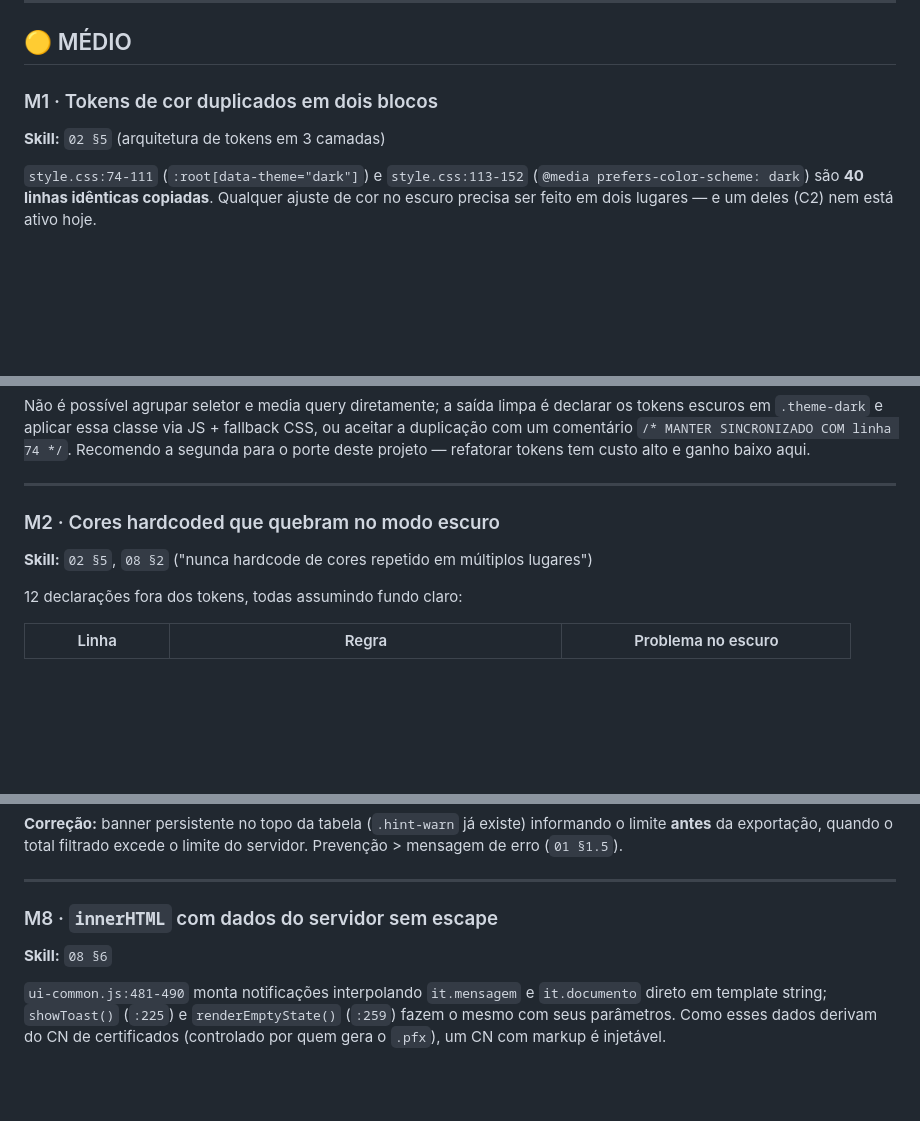
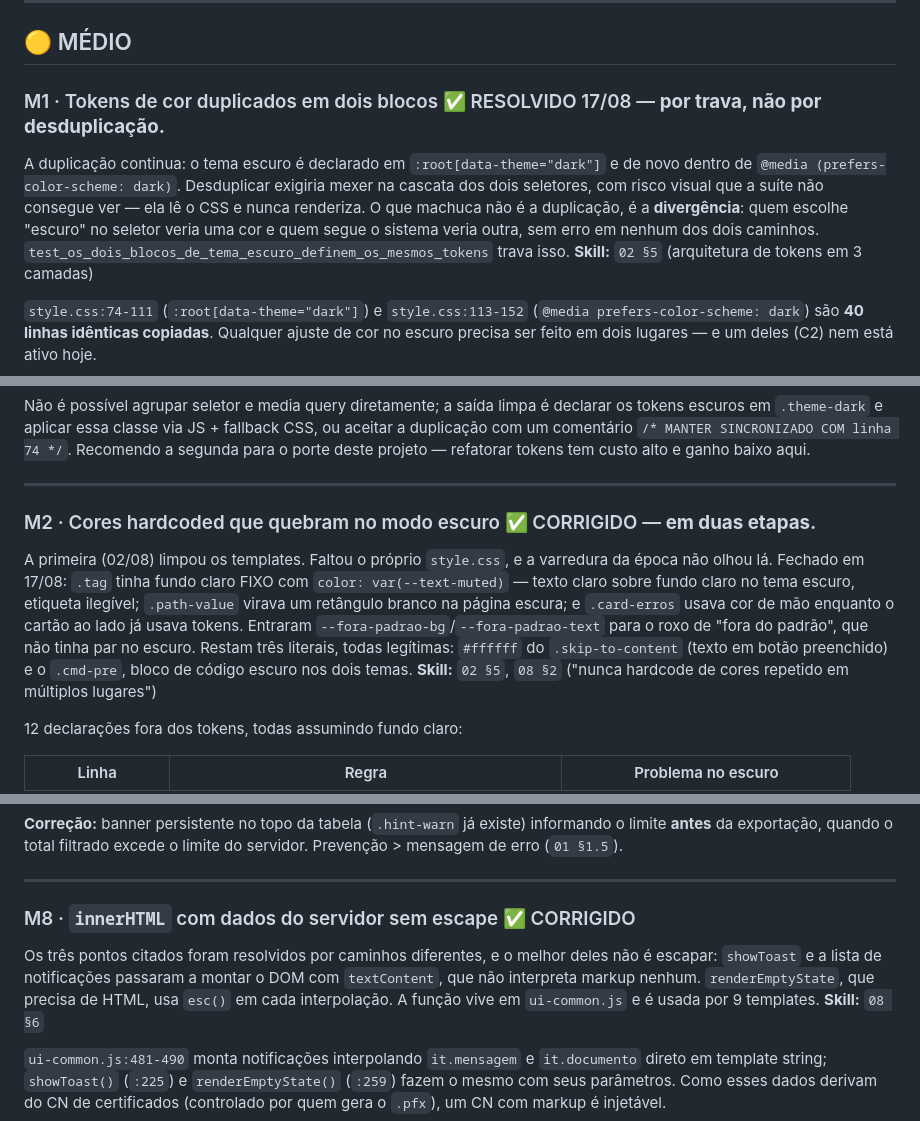
Before and after one commit to roberioanalisecontabil-jpg/robot_cert, a Markdown page: docs/Auditoria_UIUX_skills_2026-08-02.md, 3 parts joined by grey strips. Rendered like a GitHub page; blank space fills up the shorter version.

Commit message:
docs(auditoria): marca M1, M2, M8 e B3, que estavam resolvidos sem constar
Ao responder se tudo estava fechado, fui conferir item a item e quatro ja estavam resolvidos sem marcacao -- o documento estava mais pessimista que a realidade.

M8 estava resolvido pelo caminho melhor que o proposto: showToast e a lista de notificacoes montam o DOM com textContent, que nao interpreta markup nenhum. So renderEmptyState, que precisa de HTML, usa esc().

M1 fica marcado como resolvido POR TRAVA, nao por desduplicacao -- a duplicacao continua de proposito, e o teste impede a divergencia, que e o que machuca.

M2 e B3 ganham o registro de que a premissa original estava errada: o M2 nao tinha olhado o proprio style.css, e o B3 falava em 8 telas e risco de CLS quando eram 2 imagens e nao ha CLS.

Co-Authored-By: Claude Opus 5 (1M context) <noreply@anthropic.com>

```diff
--- a/docs/Auditoria_UIUX_skills_2026-08-02.md
+++ b/docs/Auditoria_UIUX_skills_2026-08-02.md
@@ -286,7 +286,9 @@ e reordenar para `font-family: "Inter", -apple-system, …`. Se não é, remover
 
 ## 🟡 MÉDIO
 
-### M1 · Tokens de cor duplicados em dois blocos
+### M1 · Tokens de cor duplicados em dois blocos ✅ RESOLVIDO 17/08 — **por trava, não por desduplicação.**
+
+A duplicação continua: o tema escuro é declarado em `:root[data-theme="dark"]` e de novo dentro de `@media (prefers-color-scheme: dark)`. Desduplicar exigiria mexer na cascata dos dois seletores, com risco visual que a suíte não consegue ver — ela lê o CSS e nunca renderiza. O que machuca não é a duplicação, é a **divergência**: quem escolhe "escuro" no seletor veria uma cor e quem segue o sistema veria outra, sem erro em nenhum dos dois caminhos. `test_os_dois_blocos_de_tema_escuro_definem_os_mesmos_tokens` trava isso.
 **Skill:** `02 §5` (arquitetura de tokens em 3 camadas)
 
 `style.css:74-111` (`:root[data-theme="dark"]`) e `style.css:113-152` (`@media prefers-color-scheme: dark`) são **40 linhas idênticas copiadas**. Qualquer ajuste de cor no escuro precisa ser feito em dois lugares — e um deles (C2) nem está ativo hoje.
@@ -300,7 +302,9 @@ Não é possível agrupar seletor e media query diretamente; a saída limpa é d
 
 ---
 
-### M2 · Cores hardcoded que quebram no modo escuro
+### M2 · Cores hardcoded que quebram no modo escuro ✅ CORRIGIDO — **em duas etapas.**
+
+A primeira (02/08) limpou os templates. Faltou o próprio `style.css`, e a varredura da época não olhou lá. Fechado em 17/08: `.tag` tinha fundo claro FIXO com `color: var(--text-muted)` — texto claro sobre fundo claro no tema escuro, etiqueta ilegível; `.path-value` virava um retângulo branco na página escura; e `.card-erros` usava cor de mão enquanto o cartão ao lado já usava tokens. Entraram `--fora-padrao-bg`/`--fora-padrao-text` para o roxo de "fora do padrão", que não tinha par no escuro. Restam três literais, todas legítimas: `#ffffff` do `.skip-to-content` (texto em botão preenchido) e o `.cmd-pre`, bloco de código escuro nos dois temas.
 **Skill:** `02 §5`, `08 §2` ("nunca hardcode de cores repetido em múltiplos lugares")
 
 12 declarações fora dos tokens, todas assumindo fundo claro:
@@ -367,7 +371,9 @@ Existem `--radius-xs/sm/md/lg/pill`, mas há 20 declarações com pixels literai
 
 ---
 
-### M8 · `innerHTML` com dados do servidor sem escape
+### M8 · `innerHTML` com dados do servidor sem escape ✅ CORRIGIDO
+
+Os três pontos citados foram resolvidos por caminhos diferentes, e o melhor deles não é escapar: `showToast` e a lista de notificações passaram a montar o DOM com `textContent`, que não interpreta markup nenhum. `renderEmptyState`, que precisa de HTML, usa `esc()` em cada interpolação. A função vive em `ui-common.js` e é usada por 9 templates.
 **Skill:** `08 §6`
 
 `ui-common.js:481-490` monta notificações interpolando `it.mensagem` e `it.documento` direto em template string; `showToast()` (`:225`) e `renderEmptyState()` (`:259`) fazem o mesmo com seus parâmetros. Como esses dados derivam do CN de certificados (controlado por quem gera o `.pfx`), um CN com markup é injetável.
```
Also changed, not shown: other parts of docs/Auditoria_UIUX_skills_2026-08-02.md (+1 -1 lines).
